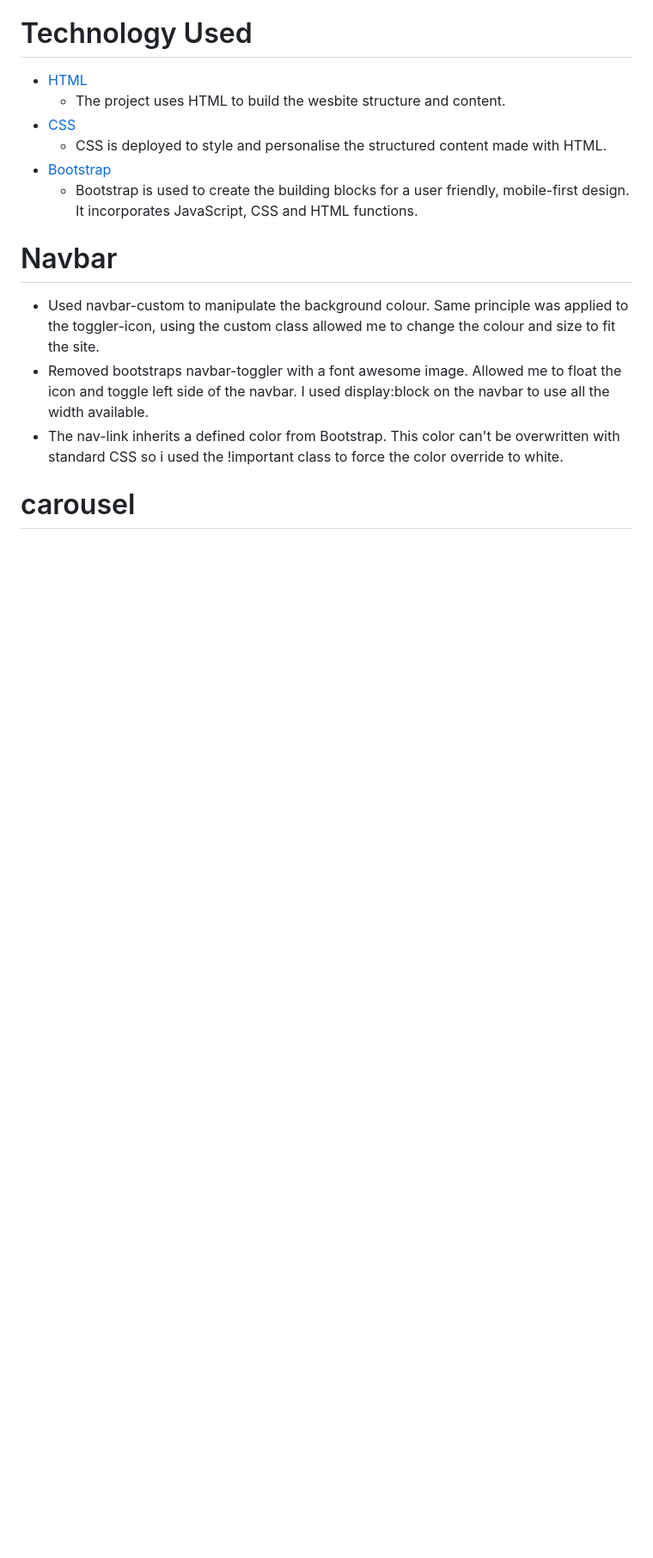
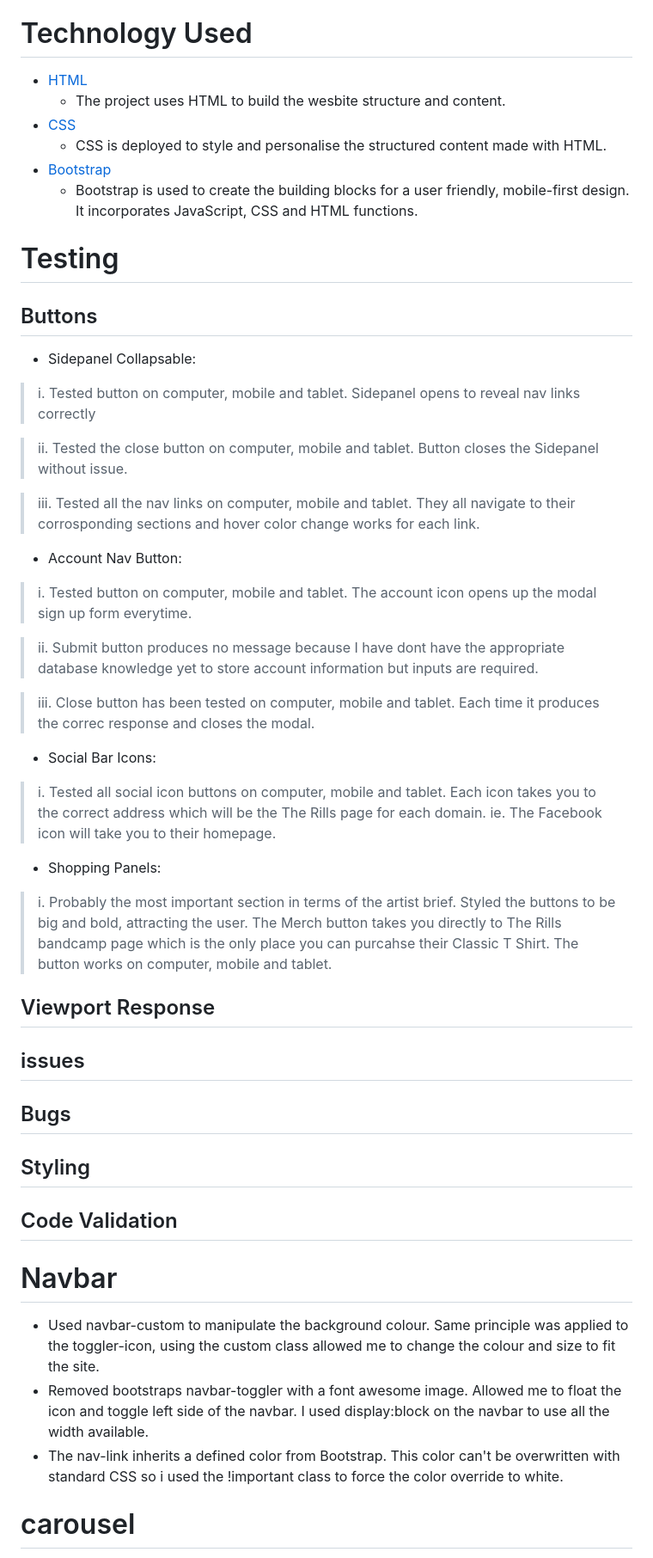
Before and after one commit to Code-Institute-Submissions/SleepyMan93-User-Centric-Frontend-Milestone-Project, a Markdown page: README.md, the part around the change. Shown: that part at 86% size. Rendered like a GitHub page; blank space fills up the shorter version.

Commit message:
FILES: Updated README testing section and added site viewport screenshots to link into README

```diff
--- a/README.md
+++ b/README.md
@@ -51,7 +51,41 @@ With this style implemented, adding boxed sections is far easier. These sections
 - [Bootstrap](https://getbootstrap.com/)
     - Bootstrap is used to create the building blocks for a user friendly, mobile-first design. It incorporates JavaScript, CSS and HTML functions.
 
+# Testing
 
+## Buttons
+
+- Sidepanel Collapsable:
+> i. Tested button on computer, mobile and tablet. Sidepanel opens to reveal nav links correctly
+
+> ii. Tested the close button on computer, mobile and tablet. Button closes the Sidepanel without issue.
+
+> iii. Tested all the nav links on computer, mobile and tablet. They all navigate to their corrosponding sections and hover color change works for each link.
+
+- Account Nav Button:
+> i. Tested button on computer, mobile and tablet. The account icon opens up the modal sign up form everytime.
+
+> ii. Submit button produces no message because I have dont have the appropriate database knowledge yet to store account information but inputs are required.
+
+> iii. Close button has been tested on computer, mobile and tablet. Each time it produces the correc response and closes the modal.
+
+- Social Bar Icons:
+> i. Tested all social icon buttons on computer, mobile and tablet. Each icon takes you to the correct address which will be the The Rills page for each domain. ie.
+The Facebook icon will take you to their homepage.
+
+- Shopping Panels:
+> i. Probably the most important section in terms of the artist brief. Styled the buttons to be big and bold, attracting the user.
+The Merch button takes you directly to The Rills bandcamp page which is the only place you can purcahse their Classic T Shirt. The button works on computer, mobile and tablet.
+
+## Viewport Response
+
+## issues
+
+## Bugs
+
+## Styling
+
+## Code Validation
 
 # Navbar
 - Used navbar-custom to manipulate the background colour. Same principle was applied to the toggler-icon, using the custom class allowed me to change the colour and size to fit the site.
```
Also changed, not shown: assets/images/viewport-screenshot.png (added).
